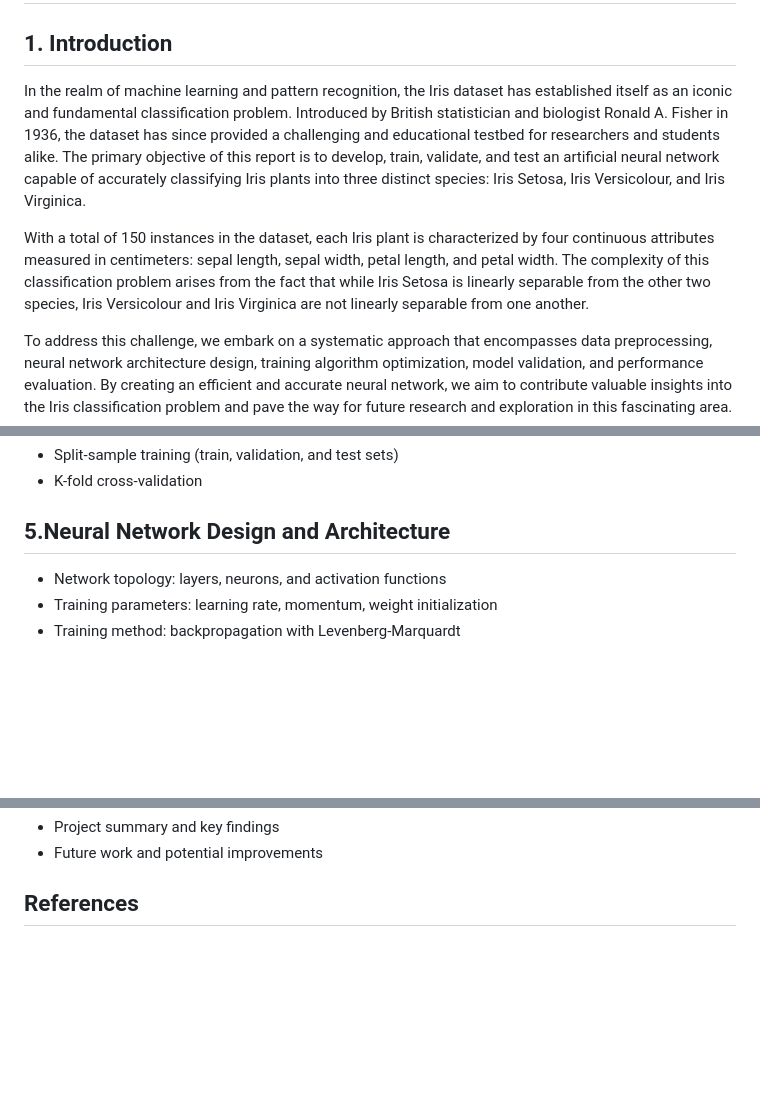
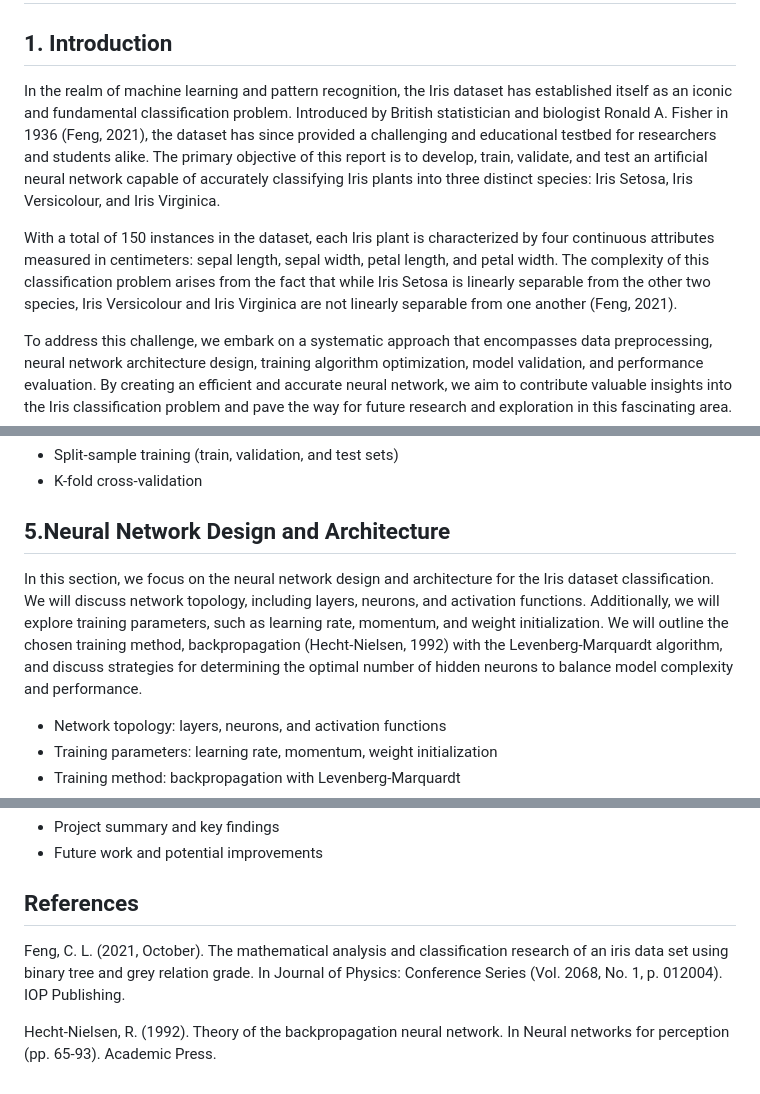
Before and after one commit to Viibrant/NNGA, a Markdown page: docs/nn.md, 3 parts joined by grey strips. Rendered like a GitHub page; blank space fills up the shorter version.

Commit message:
added more subsection intros

```diff
--- a/docs/nn.md
+++ b/docs/nn.md
@@ -2,9 +2,9 @@
 
 ## 1. Introduction
 
-In the realm of machine learning and pattern recognition, the Iris dataset has established itself as an iconic and fundamental classification problem. Introduced by British statistician and biologist Ronald A. Fisher in 1936, the dataset has since provided a challenging and educational testbed for researchers and students alike. The primary objective of this report is to develop, train, validate, and test an artificial neural network capable of accurately classifying Iris plants into three distinct species: Iris Setosa, Iris Versicolour, and Iris Virginica.
+In the realm of machine learning and pattern recognition, the Iris dataset has established itself as an iconic and fundamental classification problem. Introduced by British statistician and biologist Ronald A. Fisher in 1936 (Feng, 2021), the dataset has since provided a challenging and educational testbed for researchers and students alike. The primary objective of this report is to develop, train, validate, and test an artificial neural network capable of accurately classifying Iris plants into three distinct species: Iris Setosa, Iris Versicolour, and Iris Virginica.
 
-With a total of 150 instances in the dataset, each Iris plant is characterized by four continuous attributes measured in centimeters: sepal length, sepal width, petal length, and petal width. The complexity of this classification problem arises from the fact that while Iris Setosa is linearly separable from the other two species, Iris Versicolour and Iris Virginica are not linearly separable from one another.
+With a total of 150 instances in the dataset, each Iris plant is characterized by four continuous attributes measured in centimeters: sepal length, sepal width, petal length, and petal width. The complexity of this classification problem arises from the fact that while Iris Setosa is linearly separable from the other two species, Iris Versicolour and Iris Virginica are not linearly separable from one another (Feng, 2021).
 
 To address this challenge, we embark on a systematic approach that encompasses data preprocessing, neural network architecture design, training algorithm optimization, model validation, and performance evaluation. By creating an efficient and accurate neural network, we aim to contribute valuable insights into the Iris classification problem and pave the way for future research and exploration in this fascinating area.
 
@@ -31,6 +31,8 @@ In the Dataset Representation and Normalization section, we focus on representin
 - K-fold cross-validation
 
 ## 5.Neural Network Design and Architecture
+
+In this section, we focus on the neural network design and architecture for the Iris dataset classification. We will discuss network topology, including layers, neurons, and activation functions. Additionally, we will explore training parameters, such as learning rate, momentum, and weight initialization. We will outline the chosen training method, backpropagation (Hecht-Nielsen, 1992) with the Levenberg-Marquardt algorithm, and discuss strategies for determining the optimal number of hidden neurons to balance model complexity and performance.
 
 - Network topology: layers, neurons, and activation functions
 - Training parameters: learning rate, momentum, weight initialization
@@ -59,3 +61,7 @@ In the Dataset Representation and Normalization section, we focus on representin
 - Future work and potential improvements
 
 ## References
+
+Feng, C. L. (2021, October). The mathematical analysis and classification research of an iris data set using binary tree and grey relation grade. In Journal of Physics: Conference Series (Vol. 2068, No. 1, p. 012004). IOP Publishing.
+
+Hecht-Nielsen, R. (1992). Theory of the backpropagation neural network. In Neural networks for perception (pp. 65-93). Academic Press.
```
